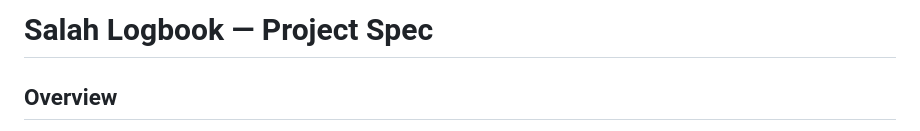
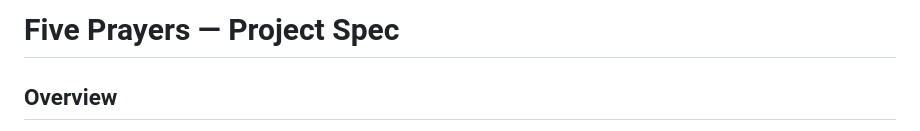
Before and after one commit to awaismirza/five-prayers, a Markdown page: SPEC.md, the part around the change. Drawn GitHub-style.

Commit message:
more stuff

```diff
--- a/SPEC.md
+++ b/SPEC.md
@@ -1,4 +1,4 @@
-# Salah Logbook — Project Spec
+#  Five Prayers — Project Spec
 
 ## Overview
 
```
